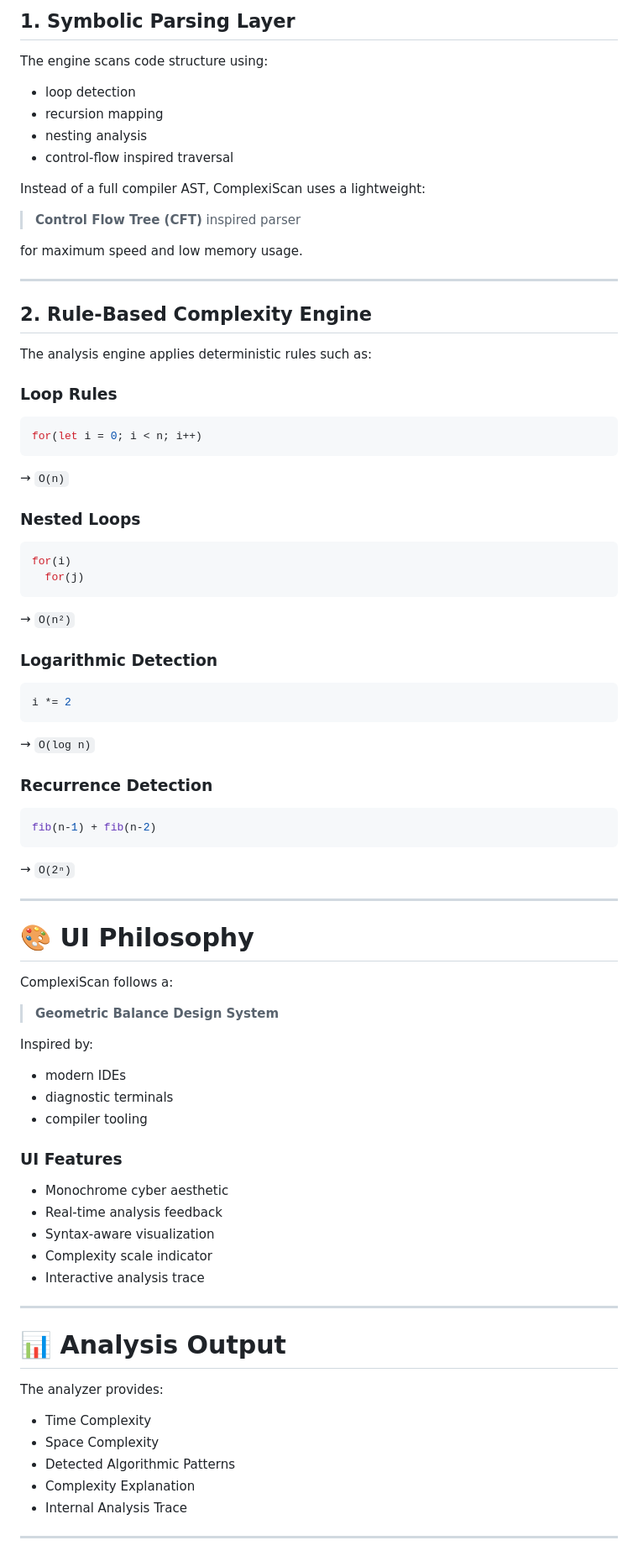
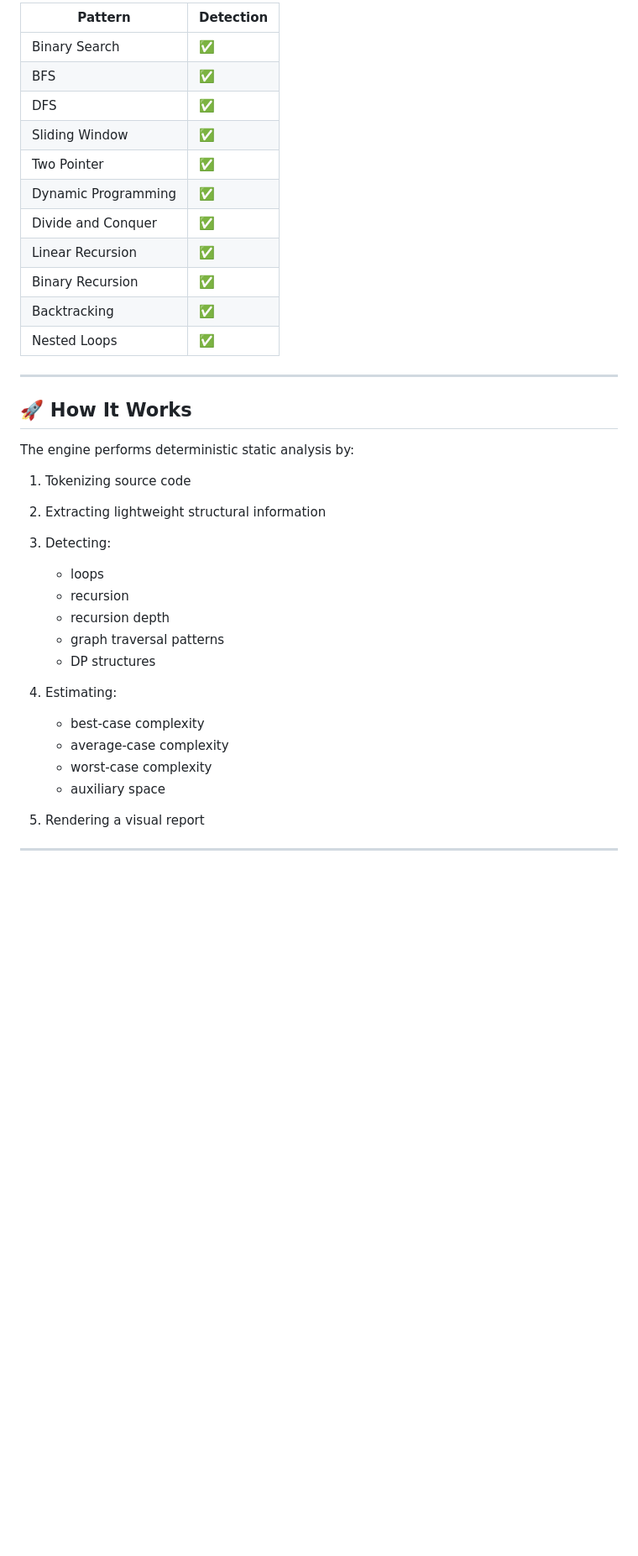
Before and after one commit to sachin0249/Complexity_Analyzer, a Markdown page: README.md, the part around one of its changes. Shown at 84% size. Rendered like a GitHub page; blank space fills up the shorter version.

````diff
--- a/README.md
+++ b/README.md
@@ -58,82 +59,40 @@ Automatically detects:
 
-## 1. Symbolic Parsing Layer
-
-The engine scans code structure using:
-- loop detection
-- recursion mapping
-- nesting analysis
-- control-flow inspired traversal
-
-Instead of a full compiler AST, ComplexiScan uses a lightweight:
-> **Control Flow Tree (CFT)** inspired parser
-
-for maximum speed and low memory usage.
+| Pattern             | Detection |
+| ------------------- | --------- |
+| Binary Search       | ✅         |
+| BFS                 | ✅         |
+| DFS                 | ✅         |
+| Sliding Window      | ✅         |
+| Two Pointer         | ✅         |
+| Dynamic Programming | ✅         |
+| Divide and Conquer  | ✅         |
+| Linear Recursion    | ✅         |
+| Binary Recursion    | ✅         |
+| Backtracking        | ✅         |
+| Nested Loops        | ✅         |
 
 ---
 
-## 2. Rule-Based Complexity Engine
+## 🚀 How It Works
 
-The analysis engine applies deterministic rules such as:
+The engine performs deterministic static analysis by:
 
-### Loop Rules
-```js
-for(let i = 0; i < n; i++)
-```
+1. Tokenizing source code
+2. Extracting lightweight structural information
+3. Detecting:
 
-→ `O(n)`
+   * loops
+   * recursion
+   * recursion depth
+   * graph traversal patterns
+   * DP structures
+4. Estimating:
 
-### Nested Loops
-```js
-for(i)
-  for(j)
-```
-
-→ `O(n²)`
-
-### Logarithmic Detection
-```js
-i *= 2
-```
-
-→ `O(log n)`
-
-### Recurrence Detection
-```js
-fib(n-1) + fib(n-2)
-```
-
-→ `O(2ⁿ)`
+   * best-case complexity
+   * average-case complexity
+   * worst-case complexity
+   * auxiliary space
+5. Rendering a visual report
 
 ---
 
-# 🎨 UI Philosophy
-
-ComplexiScan follows a:
-> **Geometric Balance Design System**
-
-Inspired by:
-- modern IDEs
-- diagnostic terminals
-- compiler tooling
-
-### UI Features
-- Monochrome cyber aesthetic
-- Real-time analysis feedback
-- Syntax-aware visualization
-- Complexity scale indicator
-- Interactive analysis trace
-
----
-
-# 📊 Analysis Output
-
-The analyzer provides:
-
-- Time Complexity
-- Space Complexity
-- Detected Algorithmic Patterns
-- Complexity Explanation
-- Internal Analysis Trace
-
----
-
````
Also changed, not shown: other parts of README.md (+189 -179 lines).
